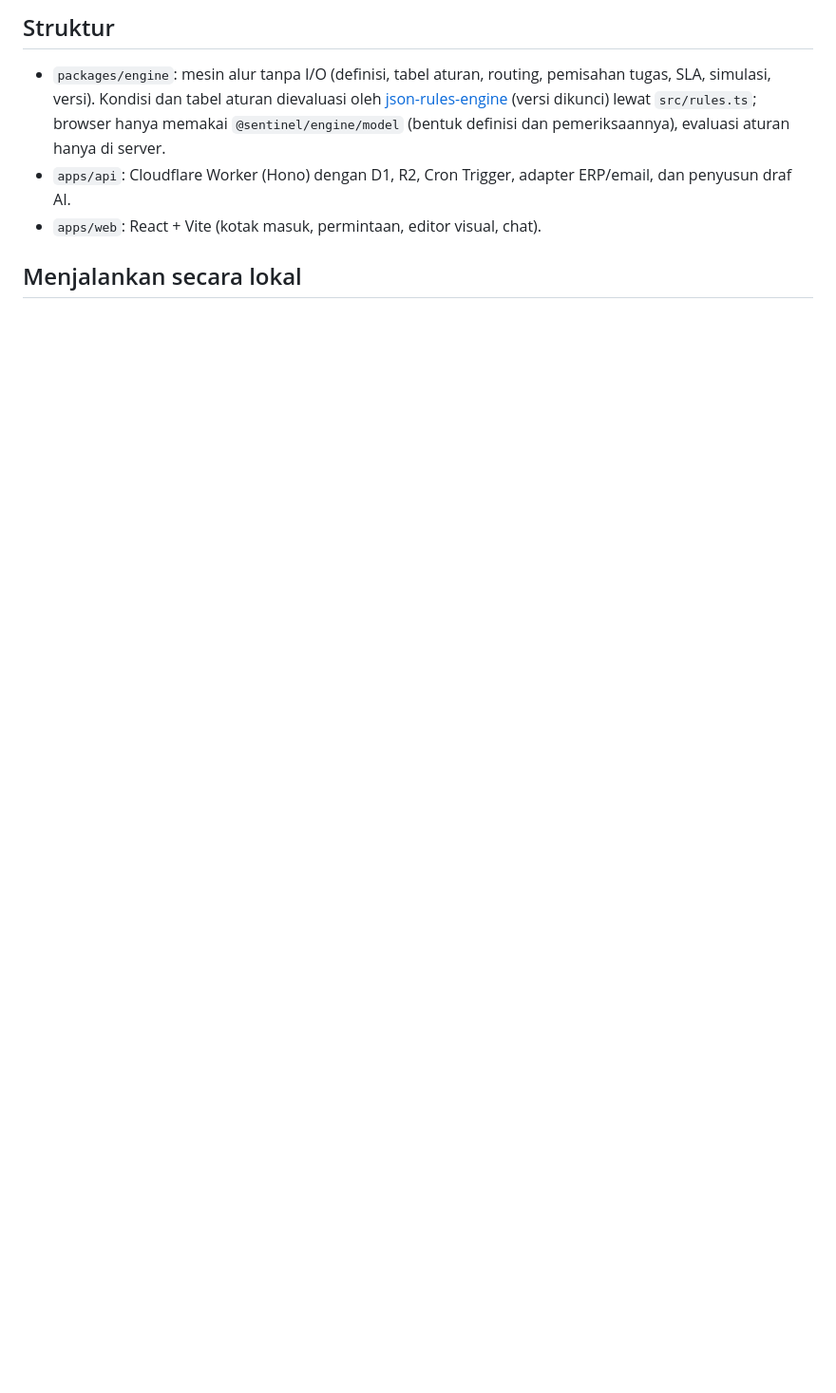
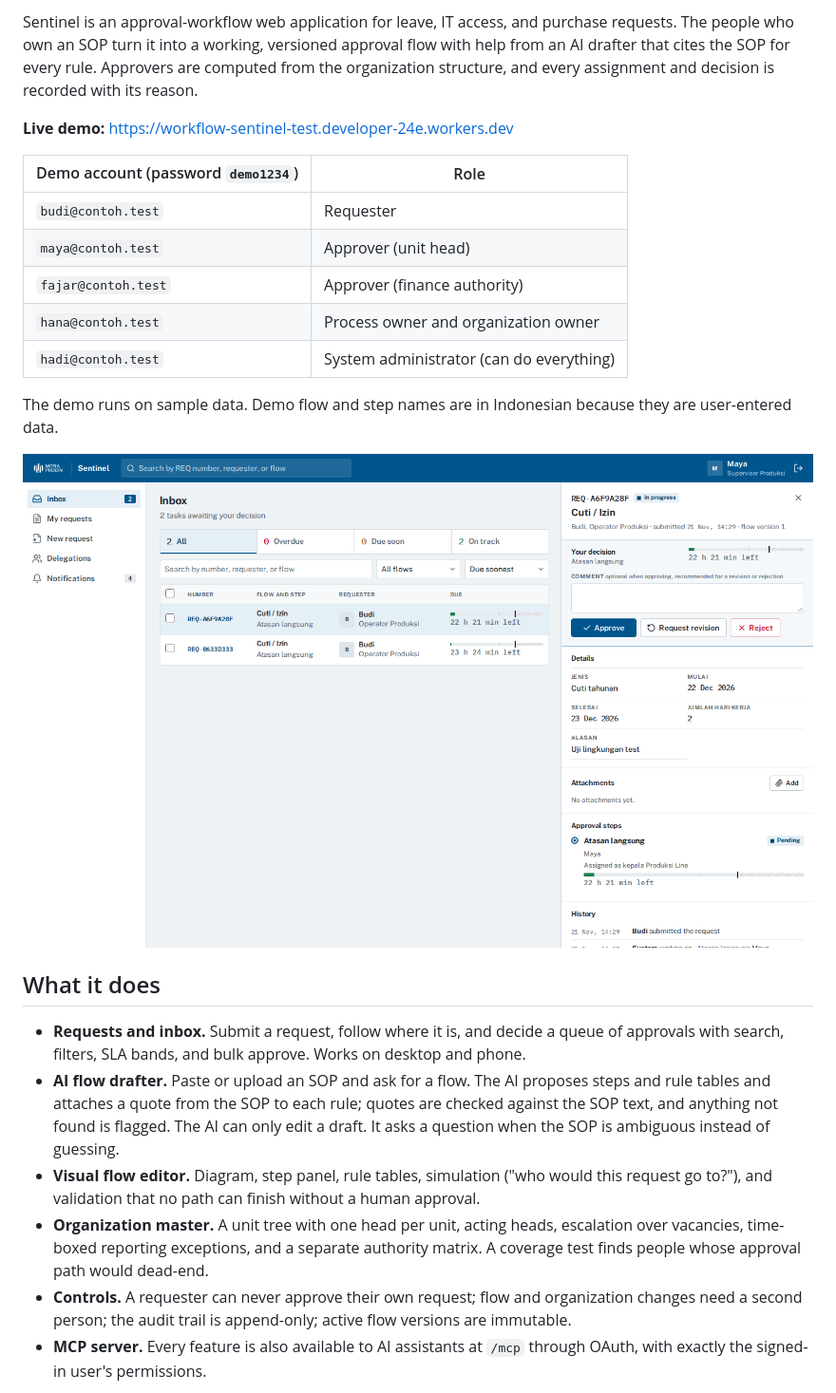
Before and after one commit to alan-mp/workflow-sentinel, a Markdown page: README.md, the part around one of its changes. Shown at 95% size. GitHub-like rendering; pictures changed too: docs/screenshots/inbox.png (added); blank space fills up the shorter version.

```diff
--- a/README.md
+++ b/README.md
@@ -4,10 +4,34 @@ Aplikasi approval workflow internal: cuti/izin, akses IT, dan permintaan pembeli
 
-## Struktur
+Sentinel is an approval-workflow web application for leave, IT access, and purchase requests. The people who own an
+SOP turn it into a working, versioned approval flow with help from an AI drafter that cites the SOP for every rule.
+Approvers are computed from the organization structure, and every assignment and decision is recorded with its reason.
 
-- `packages/engine`: mesin alur tanpa I/O (definisi, tabel aturan, routing, pemisahan tugas, SLA, simulasi, versi).
-  Kondisi dan tabel aturan dievaluasi oleh [json-rules-engine](https://github.com/CacheControl/json-rules-engine) (versi dikunci) lewat `src/rules.ts`;
-  browser hanya memakai `@sentinel/engine/model` (bentuk definisi dan pemeriksaannya), evaluasi aturan hanya di server.
-- `apps/api`: Cloudflare Worker (Hono) dengan D1, R2, Cron Trigger, adapter ERP/email, dan penyusun draf AI.
-- `apps/web`: React + Vite (kotak masuk, permintaan, editor visual, chat).
+**Live demo:** https://workflow-sentinel-test.developer-24e.workers.dev
 
-## Menjalankan secara lokal
+| Demo account (password `demo1234`) | Role |
+|---|---|
+| `budi@contoh.test` | Requester |
+| `maya@contoh.test` | Approver (unit head) |
+| `fajar@contoh.test` | Approver (finance authority) |
+| `hana@contoh.test` | Process owner and organization owner |
+| `hadi@contoh.test` | System administrator (can do everything) |
+
+The demo runs on sample data. Demo flow and step names are in Indonesian because they are user-entered data.
+
+![Approval inbox with SLA tolerance bands](docs/screenshots/inbox.png)
+
+## What it does
+- **Requests and inbox.** Submit a request, follow where it is, and decide a queue of approvals with search, filters,
+  SLA bands, and bulk approve. Works on desktop and phone.
+- **AI flow drafter.** Paste or upload an SOP and ask for a flow. The AI proposes steps and rule tables and attaches a
+  quote from the SOP to each rule; quotes are checked against the SOP text, and anything not found is flagged. The AI
+  can only edit a draft. It asks a question when the SOP is ambiguous instead of guessing.
+- **Visual flow editor.** Diagram, step panel, rule tables, simulation ("who would this request go to?"), and
+  validation that no path can finish without a human approval.
+- **Organization master.** A unit tree with one head per unit, acting heads, escalation over vacancies, time-boxed
+  reporting exceptions, and a separate authority matrix. A coverage test finds people whose approval path would dead-end.
+- **Controls.** A requester can never approve their own request; flow and organization changes need a second person;
+  the audit trail is append-only; active flow versions are immutable.
+- **MCP server.** Every feature is also available to AI assistants at `/mcp` through OAuth, with exactly the
+  signed-in user's permissions.
+
```
Also changed, not shown: other parts of README.md (+71 -45 lines), CLAUDE.md (added, +37 -0 lines), docs/PRD.md (added, +55 -0 lines), docs/architecture.md (added, +42 -0 lines), docs/spec.md (added, +90 -0 lines), docs/screenshots/flow-editor.png (added), docs/screenshots/organization.png (added), 1 other file.
